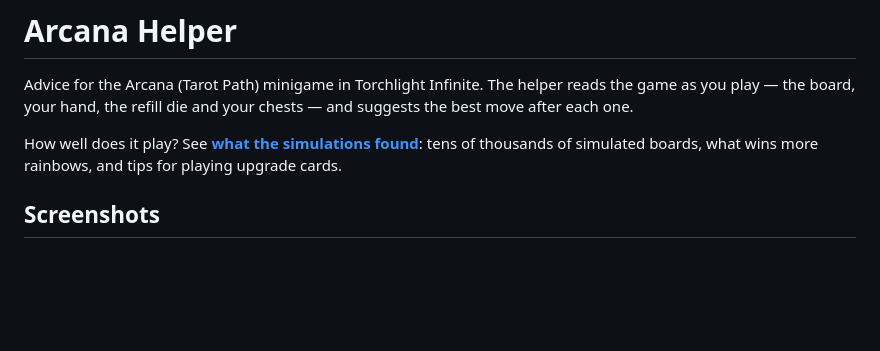
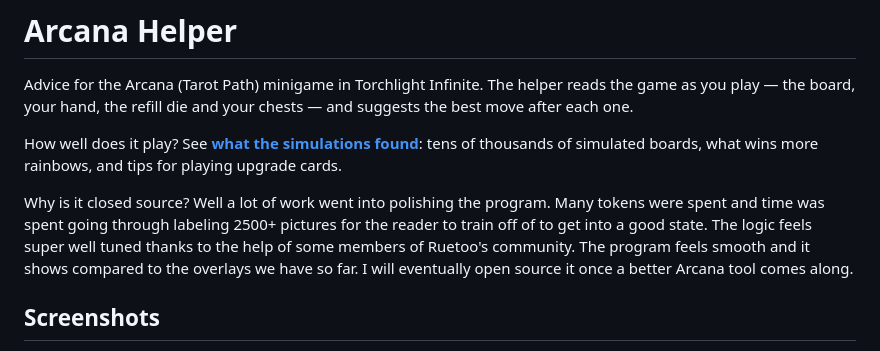
Before and after one commit to Timer-Lol/Arcana-Helper, a Markdown page: README.md, the part around the change. Rendered like a GitHub page; blank space fills up the shorter version.

Commit message:
Update README with closed source rationale
Added explanation for closed source status and future plans.

```diff
--- a/README.md
+++ b/README.md
@@ -5,6 +5,8 @@ your hand, the refill die and your chests — and suggests the best move after e
 
 How well does it play? See **[what the simulations found](https://github.com/Timer-Lol/Arcana-Helper/blob/main/SIMULATION-RESULTS.md)**:
 tens of thousands of simulated boards, what wins more rainbows, and tips for playing upgrade cards.
+
+Why is it closed source? Well a lot of work went into polishing the program. Many tokens were spent and time was spent going through labeling 2500+ pictures for the reader to train off of to get into a good state. The logic feels super well tuned thanks to the help of some members of Ruetoo's community. The program feels smooth and it shows compared to the overlays we have so far. I will eventually open source it once a better Arcana tool comes along.
 
 ## Screenshots
 **Over the game:** the helper marks the best tile with **GO** and what to use (**USE DIE**, **PLAY** on a card), gold
```
